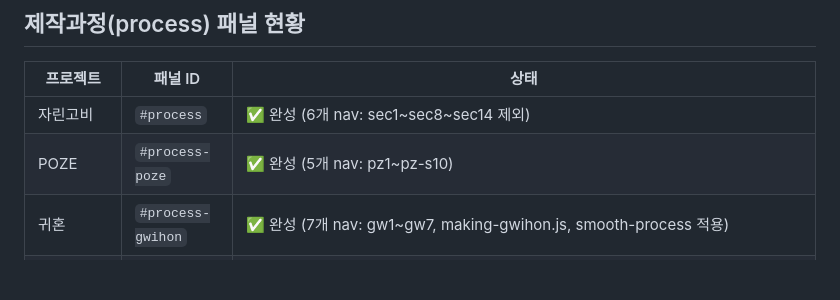
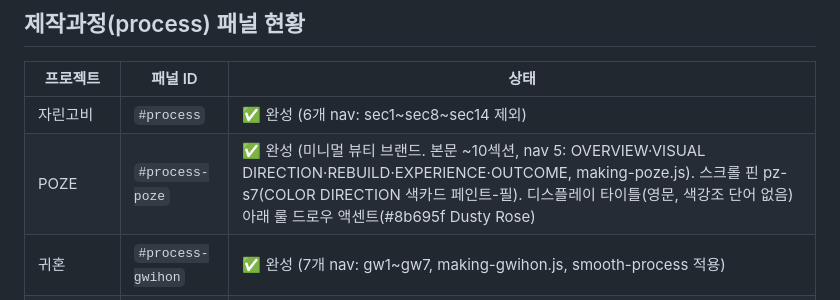
Before and after one commit to jiwon12011/portfolio, a Markdown page: CLAUDE.md, the part around the change. Rendered like a GitHub page; blank space fills up the shorter version.

Commit message:
docs(process): CLAUDE.md POZE 행 갱신 — pz-s7 핀·타이틀 룰 드로우 반영
Co-Authored-By: Claude Opus 4.8 (1M context) <noreply@anthropic.com>

```diff
--- a/CLAUDE.md
+++ b/CLAUDE.md
@@ -12,7 +12,7 @@
 | 프로젝트 | 패널 ID | 상태 |
 |---------|--------|------|
 | 자린고비 | `#process` | ✅ 완성 (6개 nav: sec1~sec8~sec14 제외) |
-| POZE | `#process-poze` | ✅ 완성 (5개 nav: pz1~pz-s10) |
+| POZE | `#process-poze` | ✅ 완성 (미니멀 뷰티 브랜드. 본문 ~10섹션, nav 5: OVERVIEW·VISUAL DIRECTION·REBUILD·EXPERIENCE·OUTCOME, making-poze.js). 스크롤 핀 pz-s7(COLOR DIRECTION 색카드 페인트-필). 디스플레이 타이틀(영문, 색강조 단어 없음) 아래 룰 드로우 액센트(#8b695f Dusty Rose) |
 | 귀혼 | `#process-gwihon` | ✅ 완성 (7개 nav: gw1~gw7, making-gwihon.js, smooth-process 적용) |
 | 유미의 세포들 | `#process-yumi` | ✅ 완성 (making-yumi.js, smooth-process 적용) |
 | MathHub | `#process-mathhub` | ✅ 완성 — 본문 mh1~mh7(개요·IA재설계·탐색필터·콘텐츠탐색·페이지UI·컬러·시행착오) + nav 7개 + making-mathhub.js, smooth-process 적용. 스크롤 핀: **mh2(카오스→구조 4카드)만 유지**(mh4·mh7 핀은 사용자 요청으로 원복=once 진입). 전 타이틀 강조어(`<b>`)에 **밑줄 드로우+색 점등** 효과(.mh-emph) |
```
